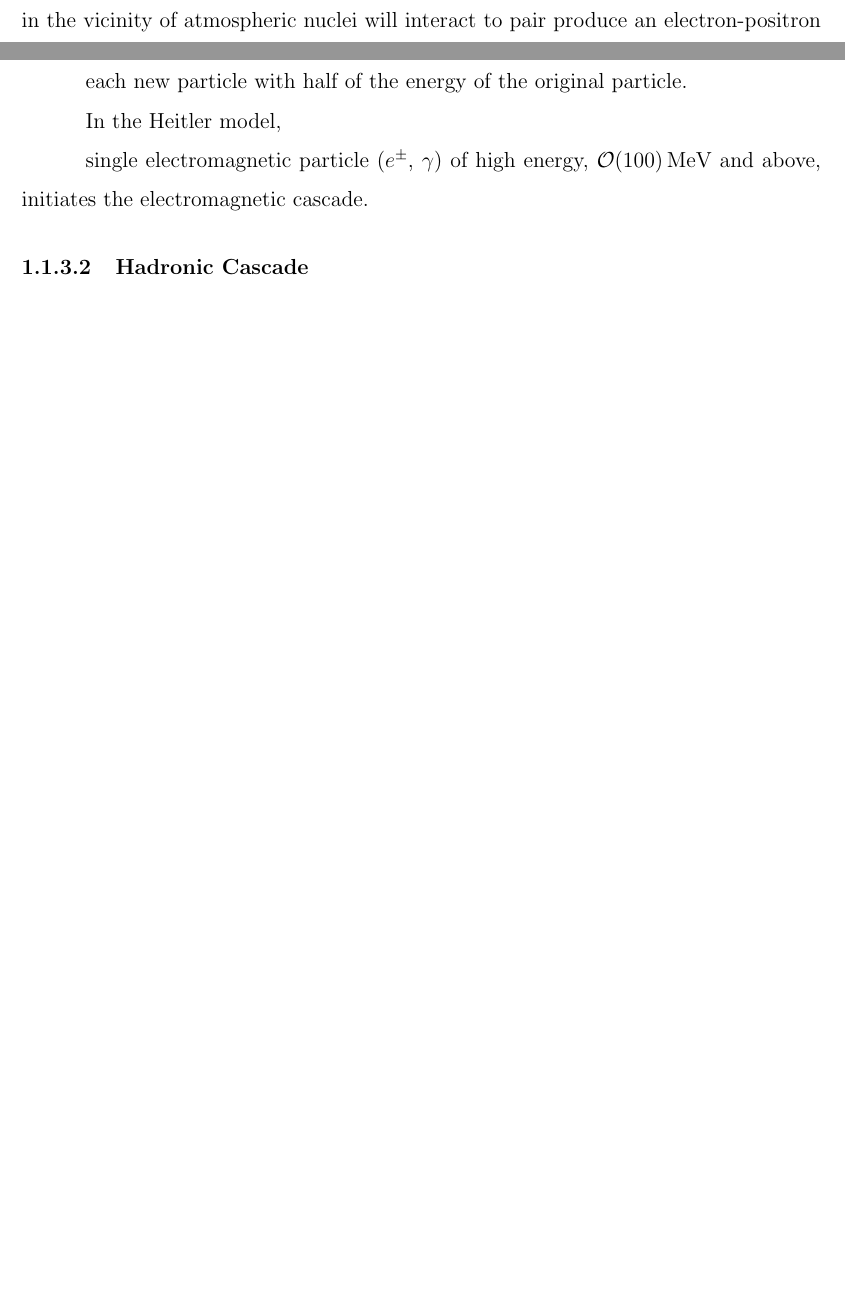
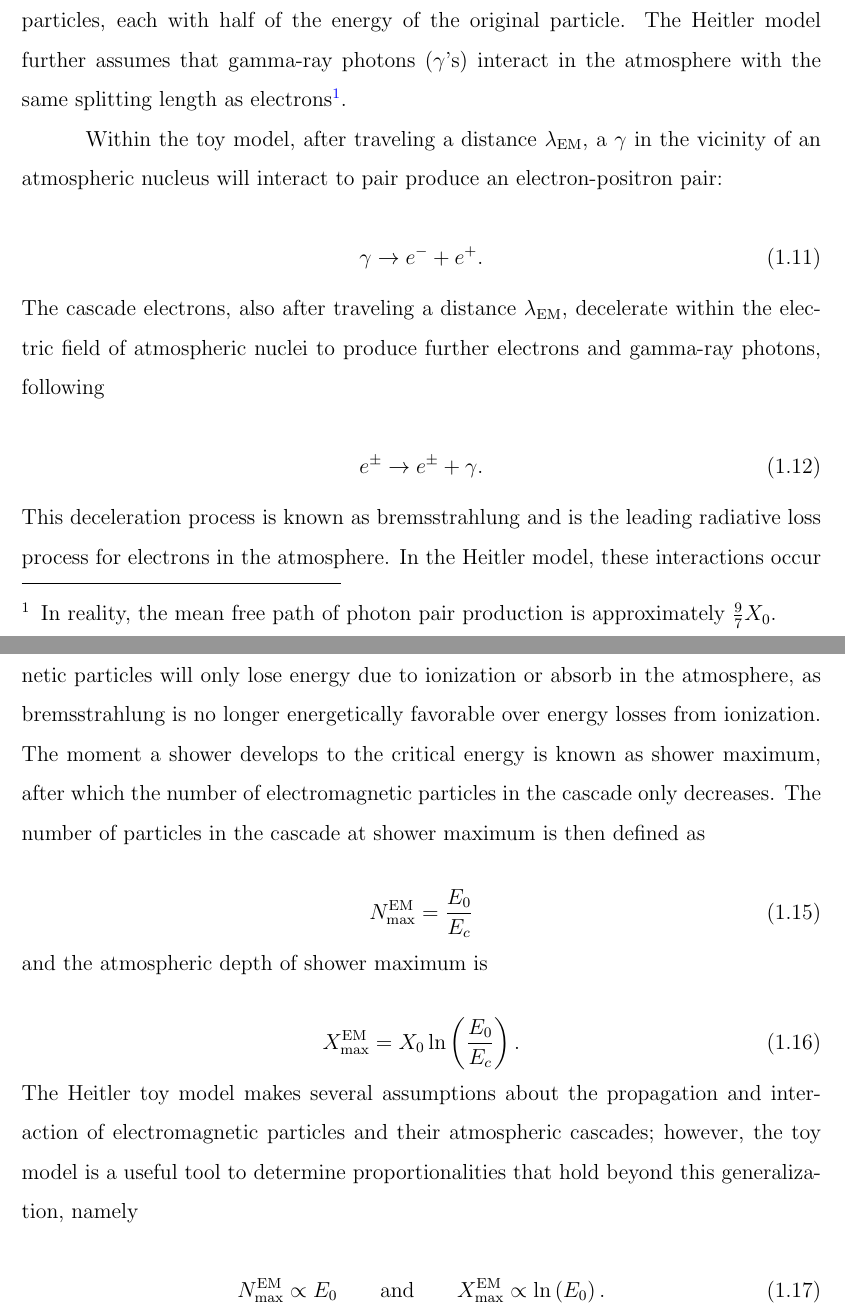
Before and after one commit to bflaggs/thesis-phd, a LaTeX thesis (dissertation-main.tex, which reads Body/AirShowers.tex): two parts of pages 16 and 18 of 80 before the commit and two parts of pages 18 and 19 of 82 after it, joined at a grey line, cut so that both start at the same text, the shorter picture padded with empty space. Compiled offline with pdfLaTeX; a LaTeX package or settings file that is missing is left out.

Commit message:
Updates air showers: - Rearrange some text in heitler model description of electromagnetic cascades - Finish this subsection

```diff
--- a/Body/AirShowers.tex
+++ b/Body/AirShowers.tex
@@ -221,6 +221,3 @@ A diagram of the electromagnetic and hadronic cascades of the Heitler-Matthews m
 %Particle interactions of the hadronic component generate muons to form a muonic shower component. footnote about three shower component.
 
 \subsubsection{Electromagnetic Cascade}\label{sssec:electromagnetic}
-The original toy model of electromagnetic cascades in the atmosphere was developed by Heitler~\cite{heitler_book} as a simple splitting model where single electromagnetic particles ($e^{\pm}$, $\gamma$)\footnote[3]{Throughout this dissertation electromagnetic particles include gamma-ray photons ($\gamma$) unless otherwise stated.} split into two electromagnetic particles at every interaction, each with half of the energy of the original particle.
-Only a single electromagnetic particle of high energy, $\mathcal{O}(100)$\,MeV and above, initiates the cascade.
-Within the cascade, gamma-ray photons in the vicinity of atmospheric nuclei will interact to pair produce an electron-positron pair:
@@ -237,8 +242,19 @@ with each new particle having half of the original particle
+The toy model assumes electromagnetic particles interact in the atmosphere after traveling this characteristic splitting length, after which they ``split'' into two electromagnetic particles, each with half of the energy of the original particle.
+The Heitler model further assumes that gamma-ray photons ($\gamma$'s) interact in the atmosphere with the same splitting length as electrons\footnote[1]{In reality, the mean free path of photon pair production is approximately $\frac{9}{7}X_{0}$.}.
 
-each new particle with half of the energy of the original particle.
+Within the toy model, after traveling a distance $\lambda_{\text{EM}}$, a $\gamma$ in the vicinity of an atmospheric nucleus will interact to pair produce an electron-positron pair:
 
-In the Heitler model,
+\begin{equation}
+    \gamma \rightarrow e^{-} + e^{+}. \label{eq:pair_production}
+\end{equation}
 
+\noindent
+The cascade electrons, also after traveling a distance $\lambda_{\text{EM}}$, decelerate within the electric field of atmospheric nuclei to produce further electrons and gamma-ray photons, following
 
-single electromagnetic particle ($e^{\pm}$, $\gamma$) of high energy, $\mathcal{O}(100)$\,MeV and above, initiates the electromagnetic cascade.
+\begin{equation}
+    e^{\pm} \rightarrow e^{\pm} + \gamma. \label{eq:bremsstrahlung}
+\end{equation}
 
+\noindent
+This deceleration process is known as bremsstrahlung and is the leading radiative loss process for electrons in the atmosphere.
+In the Heitler model, these interactions occur every splitting length of atmospheric matter traversed, generating two new electromagnetic particles for every one parent particle.
@@ -245,3 +275,24 @@ single electromagnetic particle ($e^{\pm}$, $\gamma$) of high energy, $\mathcal{
+Below this energy, electromagnetic particles will only lose energy due to ionization or absorb in the atmosphere, as bremsstrahlung is no longer energetically favorable over energy losses from ionization.
+The moment a shower develops to the critical energy is known as shower maximum, after which the number of electromagnetic particles in the cascade only decreases.
+The number of particles in the cascade at shower maximum is then defined as
+
+\begin{equation}
+    N_{\text{max}}^{\text{EM}} = \frac{E_{0}}{E_{c}} \label{eq:em_particle_maximum}
+\end{equation}
+
+\noindent
+and the atmospheric depth of shower maximum is
+
+\begin{equation}
+    X_{\text{max}}^{\text{EM}} = X_{0} \ln\left( \frac{E_{0}}{E_{c}} \right). \label{eq:em_xmax}
+\end{equation}
+
+\noindent
+The Heitler toy model makes several assumptions about the propagation and interaction of electromagnetic particles and their atmospheric cascades; however, the toy model is a useful tool to determine proportionalities that hold beyond this generalization, namely
+
+\begin{equation}
+    N_{\text{max}}^{\text{EM}} \propto E_{0} \qquad \text{and} \qquad X_{\text{max}}^{\text{EM}} \propto \ln\left(E_{0}\right). \label{eq:em_proportionalities}
+\end{equation}
 
 \subsubsection{Hadronic Cascade}\label{sssec:hadronic}
 
```
Also changed, not shown: Body/AirShowers.tex (28 more changed lines).
